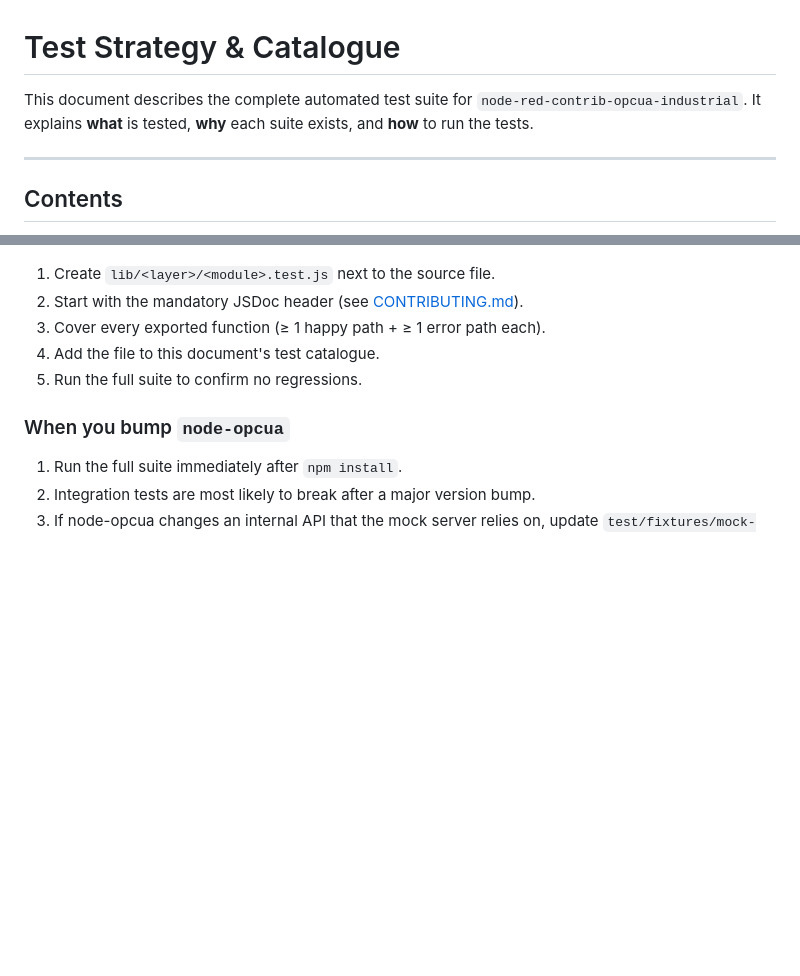
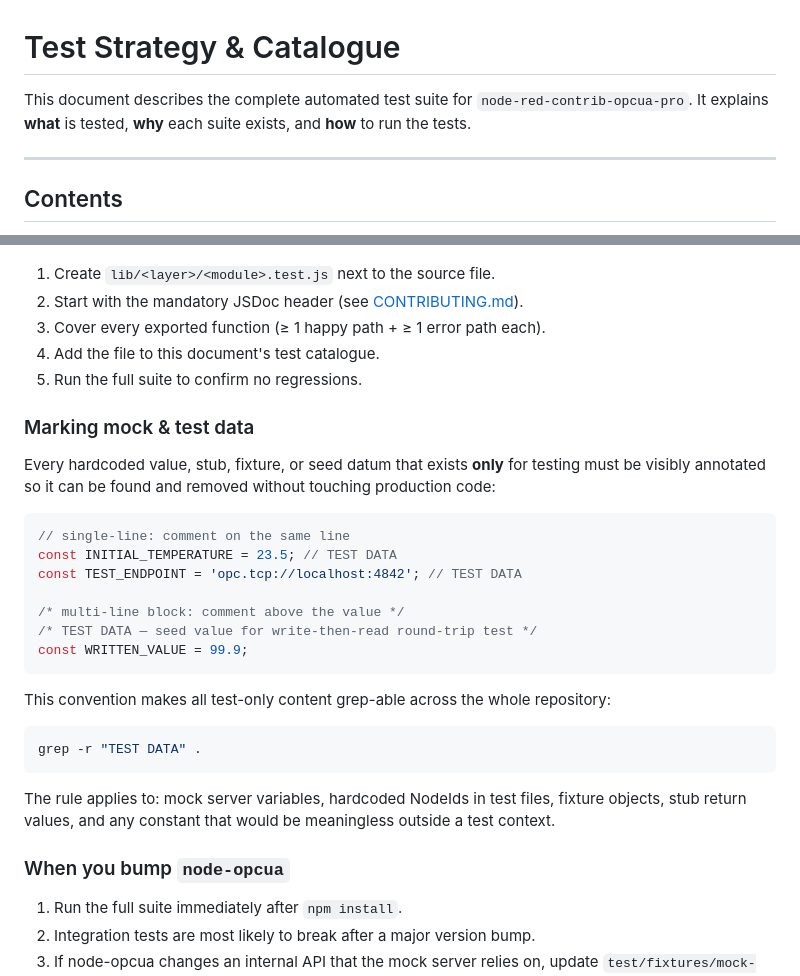
Before and after one commit to nrok-hpotsirhc/node-red-contrib-opcua-pro, a Markdown page: docs/testing.md, 2 parts joined by grey strips. GitHub-like rendering; blank space fills up the shorter version.

Commit message:
docs: update documentation references and add guidelines for marking mock/test data

````diff
--- a/docs/testing.md
+++ b/docs/testing.md
@@ -1,6 +1,6 @@
 # Test Strategy & Catalogue
 
-This document describes the complete automated test suite for `node-red-contrib-opcua-industrial`. It explains **what** is tested, **why** each suite exists, and **how** to run the tests.
+This document describes the complete automated test suite for `node-red-contrib-opcua-pro`. It explains **what** is tested, **why** each suite exists, and **how** to run the tests.
 
 ---
 
@@ -383,6 +383,28 @@ Legitimate exclusions (e.g. error boundaries that can't be reached in tests) mus
 4. Add the file to this document's test catalogue.
 5. Run the full suite to confirm no regressions.
 
+### Marking mock & test data
+
+Every hardcoded value, stub, fixture, or seed datum that exists **only** for testing must be visibly annotated so it can be found and removed without touching production code:
+
+```js
+// single-line: comment on the same line
+const INITIAL_TEMPERATURE = 23.5; // TEST DATA
+const TEST_ENDPOINT = 'opc.tcp://localhost:4842'; // TEST DATA
+
+/* multi-line block: comment above the value */
+/* TEST DATA — seed value for write-then-read round-trip test */
+const WRITTEN_VALUE = 99.9;
+```
+
+This convention makes all test-only content grep-able across the whole repository:
+
+```bash
+grep -r "TEST DATA" .
+```
+
+The rule applies to: mock server variables, hardcoded NodeIds in test files, fixture objects, stub return values, and any constant that would be meaningless outside a test context.
+
 ### When you bump `node-opcua`
 
 1. Run the full suite immediately after `npm install`.
````
Also changed, not shown: AGENTS.md (+1 -0 lines), CONTRIBUTING.md (+3 -3 lines).
